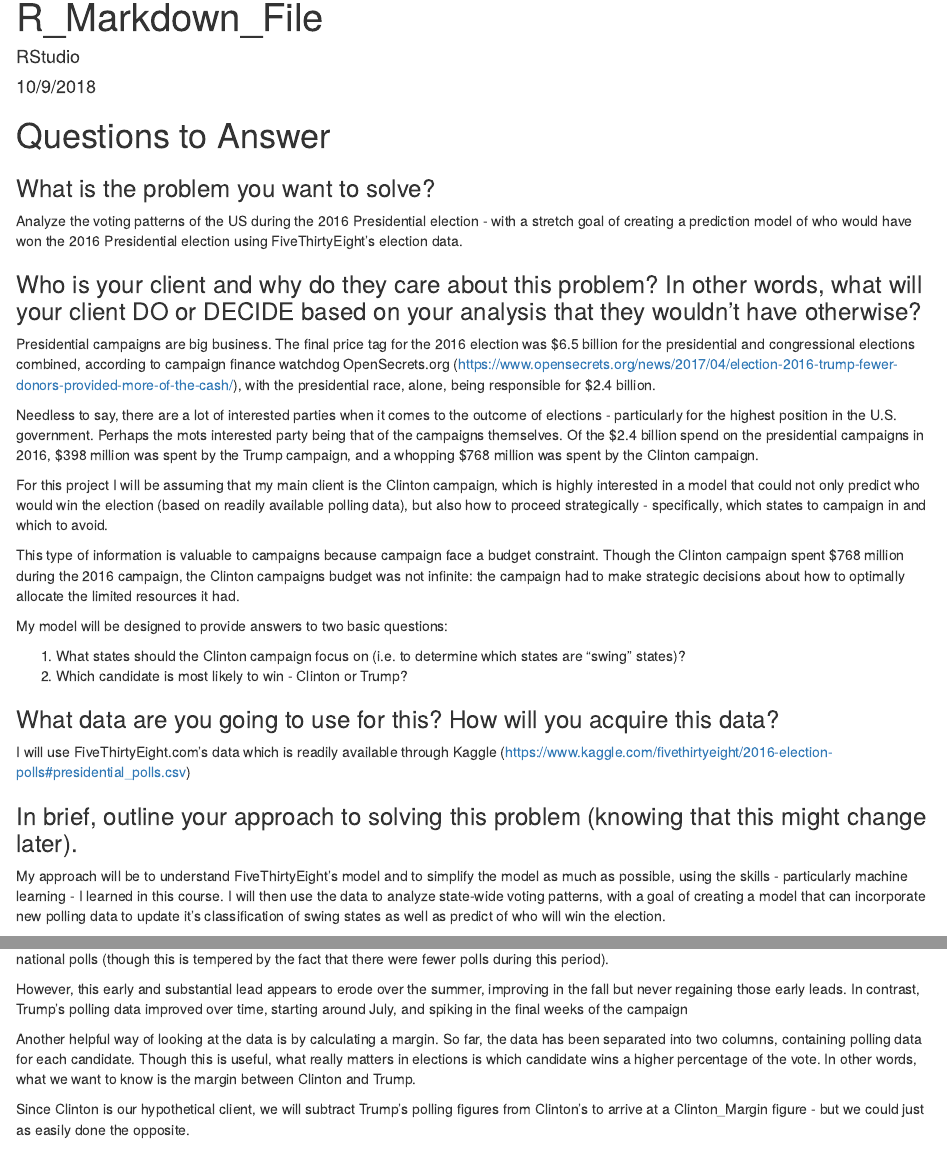
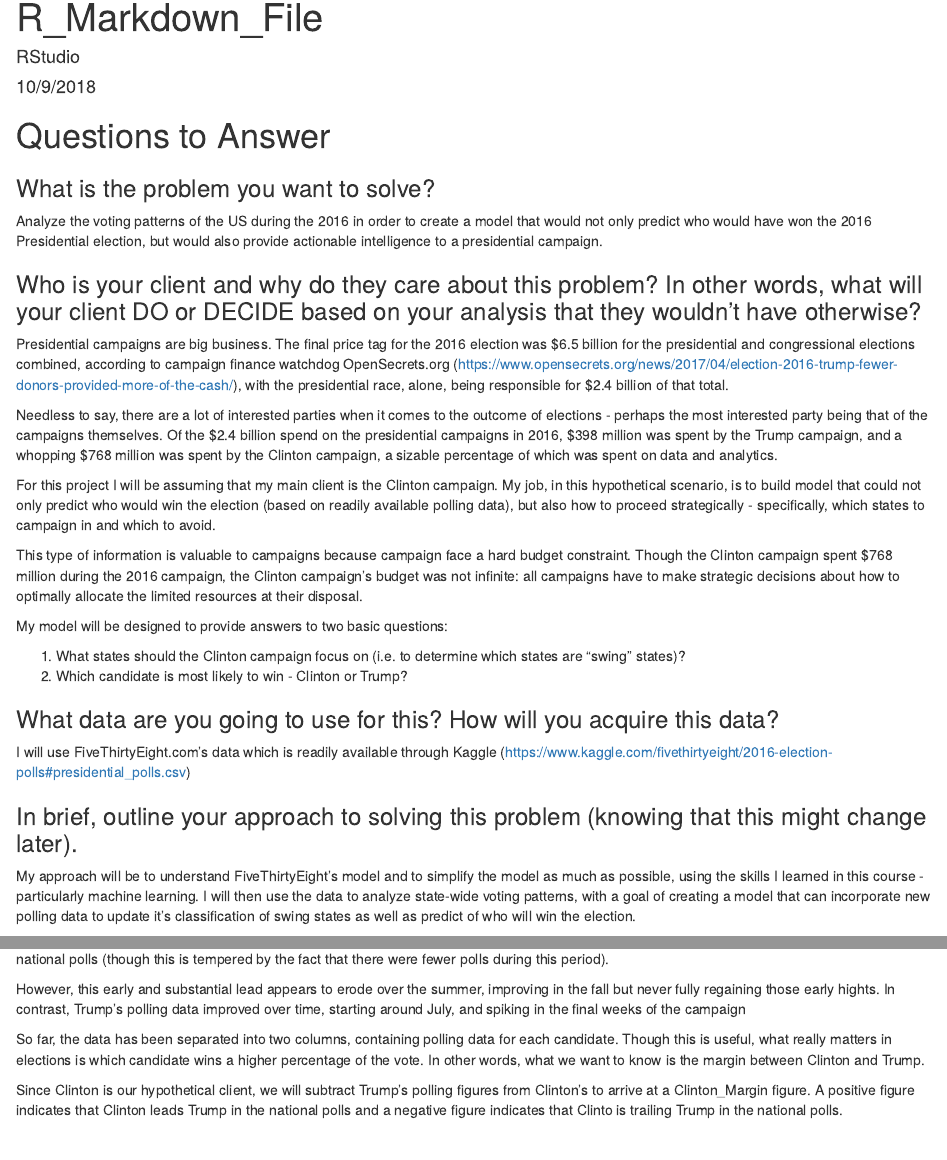
Before and after one commit to Ryno2390/Intro_to_Data_Science_Capstone, an R Markdown document (R_Markdown_File.Rmd): the page in a window 1100 px wide, from its top, and a second part further down, joined at a grey line. Rendered offline with R 4.5, knitr and Pandoc, with nearby package versions; some code elsewhere in the file could not run offline.

Commit message:
General grammar edits.

````diff
--- a/R_Markdown_File.Rmd
+++ b/R_Markdown_File.Rmd
@@ -14,17 +14,17 @@ knitr::opts_chunk$set(echo = TRUE)
 
 ### What is the problem you want to solve?
 
-Analyze the voting patterns of the US during the 2016 Presidential election - with a stretch goal of creating a prediction model of who would have won the 2016 Presidential election using FiveThirtyEight's election data.
+Analyze the voting patterns of the US during the 2016 in order to create a model that would not only predict who would have won the 2016 Presidential election, but would also provide actionable intelligence to a presidential campaign.
 
 ### Who is your client and why do they care about this problem? In other words, what will your client DO or DECIDE based on your analysis that they wouldn’t have otherwise?
 
-Presidential campaigns are big business. The final price tag for the 2016 election was $6.5 billion for the presidential and congressional elections combined, according to campaign finance watchdog OpenSecrets.org (https://www.opensecrets.org/news/2017/04/election-2016-trump-fewer-donors-provided-more-of-the-cash/), with the presidential race, alone, being responsible for $2.4 billion.
+Presidential campaigns are big business. The final price tag for the 2016 election was $6.5 billion for the presidential and congressional elections combined, according to campaign finance watchdog OpenSecrets.org (https://www.opensecrets.org/news/2017/04/election-2016-trump-fewer-donors-provided-more-of-the-cash/), with the presidential race, alone, being responsible for $2.4 billion of that total.
 
-Needless to say, there are a lot of interested parties when it comes to the outcome of elections - particularly for the highest position in the U.S. government. Perhaps the mots interested party being that of the campaigns themselves. Of the $2.4 billion spend on the presidential campaigns in 2016, $398 million was spent by the Trump campaign, and a whopping $768 million was spent by the Clinton campaign.
+Needless to say, there are a lot of interested parties when it comes to the outcome of elections - perhaps the most interested party being that of the campaigns themselves. Of the $2.4 billion spend on the presidential campaigns in 2016, $398 million was spent by the Trump campaign, and a whopping $768 million was spent by the Clinton campaign, a sizable percentage of which was spent on data and analytics.
 
-For this project I will be assuming that my main client is the Clinton campaign, which is highly interested in a model that could not only predict who would win the election (based on readily available polling data), but also how to proceed strategically - specifically, which states to campaign in and which to avoid.
+For this project I will be assuming that my main client is the Clinton campaign. My job, in this hypothetical scenario, is to build model that could not only predict who would win the election (based on readily available polling data), but also how to proceed strategically - specifically, which states to campaign in and which to avoid.
 
-This type of information is valuable to campaigns because campaign face a budget constraint. Though the Clinton campaign spent $768 million during the 2016 campaign, the Clinton campaigns budget was not infinite: the campaign had to make strategic decisions about how to optimally allocate the limited resources it had.
+This type of information is valuable to campaigns because campaign face a hard budget constraint. Though the Clinton campaign spent $768 million during the 2016 campaign, the Clinton campaign's budget was not infinite: all campaigns have to make strategic decisions about how to optimally allocate the limited resources at their disposal.
 
 My model will be designed to provide answers to two basic questions:
 
@@ -154,7 +154,11 @@ National_Polls <- Clean_Data %>%
 summary(National_Polls)
 ```
 
-A look at the summary of the data reveals some important, baseline statistics. First, it provides us with the total number of observations - i.e. the number of national polls conducted: 3,105. It also provides us with a minimum and maximum time frame for these 3,105 polls: the polls were conducted from November 11th, 2016 through October 31st, 2016 - about 1 year's worth of data. It also appears that Clinton's raw mean polling data is higher than Trump's: 43.91% vs. 39.43%, respectively. Finally, the median raw polling data for both Clinton and Trump are not very far from their means - signifying a lack of extreme outliers.
+A look at the summary of the data reveals some important, baseline statistics. First, it provides us with the total number of observations - i.e. the number of national polls: 3,105.
+
+The data also provides us with timeframe over which these polls were conducted: November 11th, 2016 through October 31st, 2016 - about 1 year's worth of data.
+
+It also appears that Clinton's raw mean polling data is higher than Trump's: 43.91% vs. 39.43%, respectively. Finally, the median raw polling data for both Clinton and Trump are not very far from their means - signifying a lack of extreme outliers.
 
 Now that we undertsand the data a little bit better, let's do a simple scatter plot of the the rawpoll_clinton and rawpoll_trump variables over time (i.e. by enddate) to see if there are any obvious patterns. Let's start with Clinton's raw polling data.
 
@@ -210,11 +214,11 @@ ggplot(data = National_Polls, aes(x=enddate, y=Trump_MA)) +
 
 After smoothing out the data we can see some clear patterns. Early on in the cycle it appears that Clinton had an early and substantial lead in the national polls (though this is tempered by the fact that there were fewer polls during this period).
 
-However, this early and substantial lead appears to erode over the summer, improving in the fall but never regaining those early leads. In contrast, Trump's polling data improved over time, starting around July, and spiking in the final weeks of the campaign
+However, this early and substantial lead appears to erode over the summer, improving in the fall but never fully regaining those early hights. In contrast, Trump's polling data improved over time, starting around July, and spiking in the final weeks of the campaign
 
-Another helpful way of looking at the data is by calculating a margin. So far, the data has been separated into two columns, containing polling data for each candidate. Though this is useful, what really matters in elections is which candidate wins a higher percentage of the vote. In other words, what we want to know is the margin between Clinton and Trump.
+So far, the data has been separated into two columns, containing polling data for each candidate. Though this is useful, what really matters in elections is which candidate wins a higher percentage of the vote. In other words, what we want to know is the margin between Clinton and Trump.
 
-Since Clinton is our hypothetical client, we will subtract Trump's polling figures from Clinton's to arrive at a Clinton_Margin figure - but we could just as easily done the opposite.
+Since Clinton is our hypothetical client, we will subtract Trump's polling figures from Clinton's to arrive at a Clinton_Margin figure. A positive figure indicates that Clinton leads Trump in the national polls and a negative figure indicates that Clinto is trailing Trump in the national polls.
 
 ### Calculate the Clinton - Trump margin and plot it over time.
 
````
Also changed, not shown: R_Markdown_File.Rmd (16 more changed lines).
